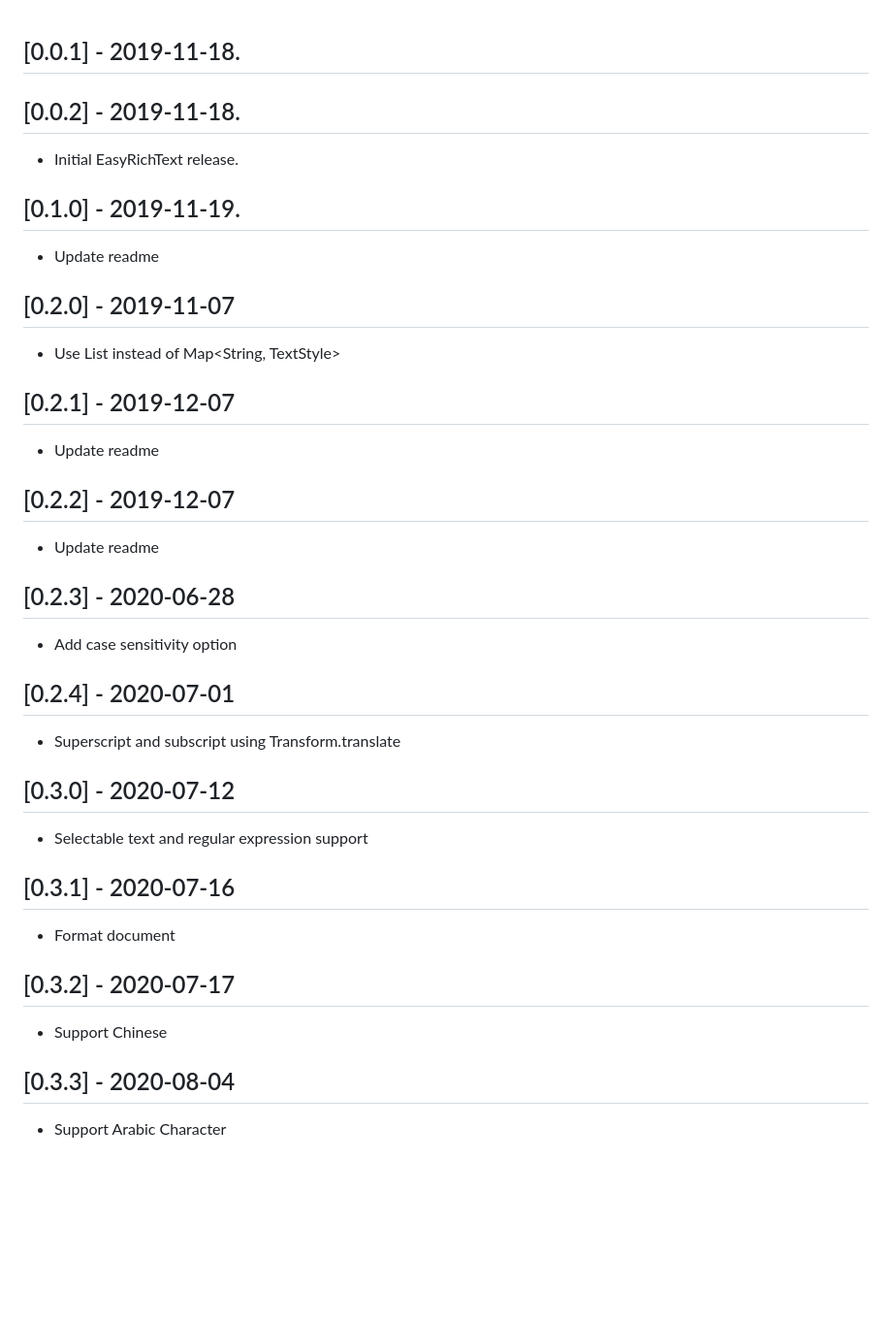
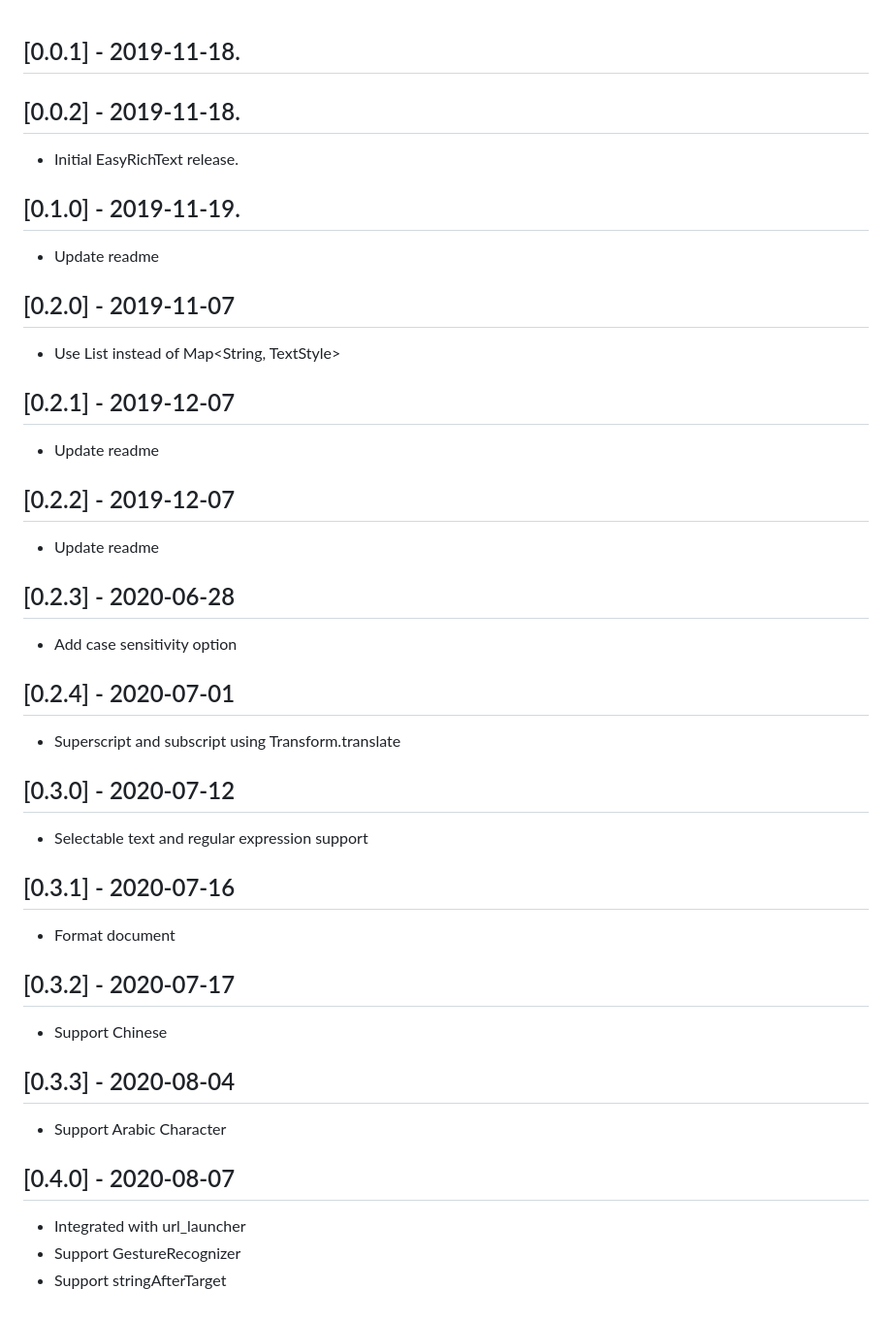
Before and after one commit to 2000calories/flutter_easy_rich_text, a Markdown page: CHANGELOG.md, the part around the change. Shown at 97% size. GitHub-like rendering; blank space fills up the shorter version.

```diff
--- a/CHANGELOG.md
+++ b/CHANGELOG.md
@@ -1,33 +1,51 @@
 ## [0.0.1] - 2019-11-18.
+
 ## [0.0.2] - 2019-11-18.
+
 * Initial EasyRichText release.
 
 ## [0.1.0] - 2019-11-19.
+
 * Update readme
 
 ## [0.2.0] - 2019-11-07
+
 * Use List<EasyRichTextPattern> instead of Map<String, TextStyle>
 
 ## [0.2.1] - 2019-12-07
+
 * Update readme
 
 ## [0.2.2] - 2019-12-07
+
 * Update readme
 
 ## [0.2.3] - 2020-06-28
+
 * Add case sensitivity option
 
 ## [0.2.4] - 2020-07-01
+
 * Superscript and subscript using Transform.translate
 
 ## [0.3.0] - 2020-07-12
+
 * Selectable text and regular expression support
 
 ## [0.3.1] - 2020-07-16
+
 * Format document
 
 ## [0.3.2] - 2020-07-17
+
 * Support Chinese
 
 ## [0.3.3] - 2020-08-04
+
 * Support Arabic Character
+
+## [0.4.0] - 2020-08-07
+
+* Integrated with url_launcher
+* Support GestureRecognizer
+* Support stringAfterTarget
```
Also changed, not shown: README.md (+89 -1 lines), screen_shots/conditional_match.png, screen_shots/urls.png (added), 7 other files.
